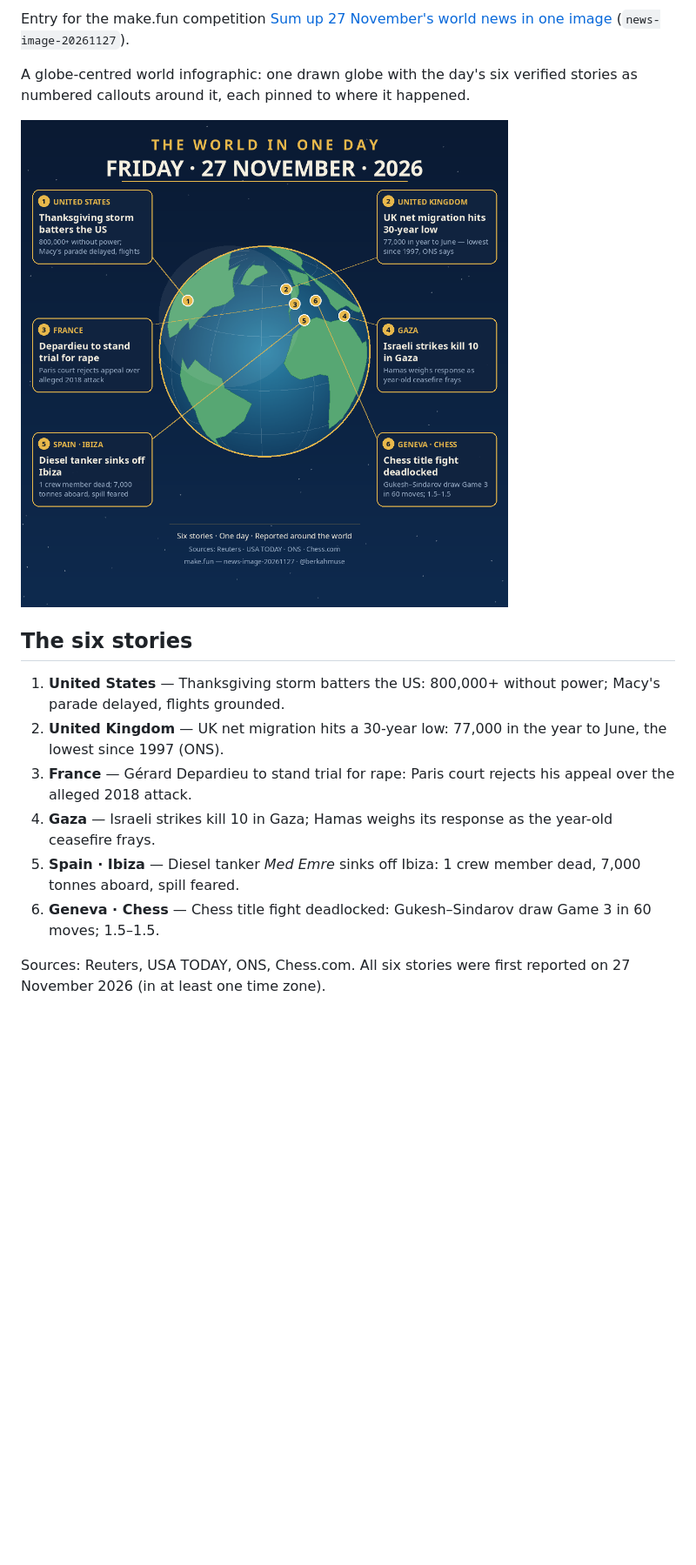
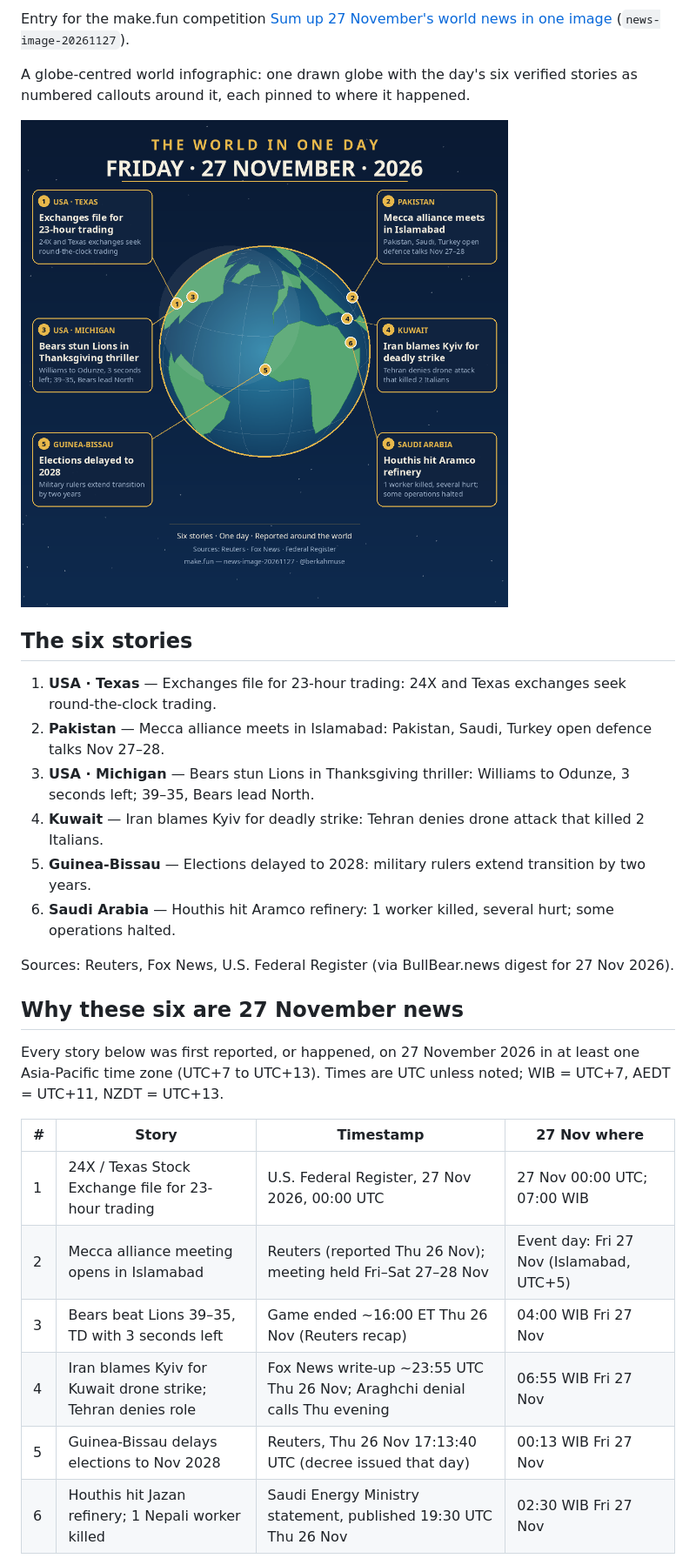
Before and after one commit to berkahmuse/news-image-20261127-globe, a Markdown page: README.md, the part around one of its changes. Shown at 87% size. Drawn GitHub-style; pictures changed too: entry.png; blank space fills up the shorter version.

Commit message:
Rebuild with genuine 27 Nov stories; fix card truncation + LICENSE detection
v1 failed independent verification on story dates (all six stories
were 26 Nov news). v2 replaces all six with stories first reported
or happening on 27 Nov 2026 in at least one Asia-Pacific time zone
(UTC+7..+13) — see README timestamp table:
- 24X/TXSE 23-hour trading filings (Federal Register, 27 Nov 00:00 UTC)
- Mecca alliance meeting opens in Islamabad (27-28 Nov)
- Bears stun Lions 39-35, TD with 3 seconds left (ended ~16:00 ET
  26 Nov = 04:00 WIB 27 Nov)
- Iran blames Kyiv for Kuwait strike (Fox, ~23:55 UTC = 06:55 WIB)
- Guinea-Bissau delays elections to 2028 (Reuters 17:13 UTC
  = 00:13 WIB 27 Nov)
- Houthis hit Jazan refinery, 1 killed (ministry statement
  19:30 UTC = 02:30 WIB 27 Nov)
Globe recentered LON0 -28 -> -16 so Islamabad sits on the globe.
Body text may now wrap to 3 lines (v1 dropped 'grounded' on card 1).
LICENSE: dropped SPDX header line so GitHub detects MIT.
Anchor unchanged: drand round 34311782.

```diff
--- a/README.md
+++ b/README.md
@@ -14,18 +14,34 @@ happened.
 
 ## The six stories
 
-1. **United States** — Thanksgiving storm batters the US: 800,000+ without
-   power; Macy's parade delayed, flights grounded.
-2. **United Kingdom** — UK net migration hits a 30-year low: 77,000 in the
-   year to June, the lowest since 1997 (ONS).
-3. **France** — Gérard Depardieu to stand trial for rape: Paris court rejects
-   his appeal over the alleged 2018 attack.
-4. **Gaza** — Israeli strikes kill 10 in Gaza; Hamas weighs its response as
-   the year-old ceasefire frays.
-5. **Spain · Ibiza** — Diesel tanker *Med Emre* sinks off Ibiza: 1 crew
-   member dead, 7,000 tonnes aboard, spill feared.
-6. **Geneva · Chess** — Chess title fight deadlocked: Gukesh–Sindarov draw
-   Game 3 in 60 moves; 1.5–1.5.
+1. **USA · Texas** — Exchanges file for 23-hour trading: 24X and Texas
+   exchanges seek round-the-clock trading.
+2. **Pakistan** — Mecca alliance meets in Islamabad: Pakistan, Saudi,
+   Turkey open defence talks Nov 27–28.
+3. **USA · Michigan** — Bears stun Lions in Thanksgiving thriller:
+   Williams to Odunze, 3 seconds left; 39–35, Bears lead North.
+4. **Kuwait** — Iran blames Kyiv for deadly strike: Tehran denies drone
+   attack that killed 2 Italians.
+5. **Guinea-Bissau** — Elections delayed to 2028: military rulers extend
+   transition by two years.
+6. **Saudi Arabia** — Houthis hit Aramco refinery: 1 worker killed,
+   several hurt; some operations halted.
 
-Sources: Reuters, USA TODAY, ONS, Chess.com. All six stories were first
-reported on 27 November 2026 (in at least one time zone).
+Sources: Reuters, Fox News, U.S. Federal Register (via BullBear.news
+digest for 27 Nov 2026).
+
+## Why these six are 27 November news
+
+Every story below was first reported, or happened, on 27 November 2026
+in at least one Asia-Pacific time zone (UTC+7 to UTC+13). Times are UTC
+unless noted; WIB = UTC+7, AEDT = UTC+11, NZDT = UTC+13.
+
+| # | Story | Timestamp | 27 Nov where |
+|---|-------|-----------|--------------|
+| 1 | 24X / Texas Stock Exchange file for 23-hour trading | U.S. Federal Register, 27 Nov 2026, 00:00 UTC | 27 Nov 00:00 UTC; 07:00 WIB |
+| 2 | Mecca alliance meeting opens in Islamabad | Reuters (reported Thu 26 Nov); meeting held Fri–Sat 27–28 Nov | Event day: Fri 27 Nov (Islamabad, UTC+5) |
+| 3 | Bears beat Lions 39–35, TD with 3 seconds left | Game ended ~16:00 ET Thu 26 Nov (Reuters recap) | 04:00 WIB Fri 27 Nov |
+| 4 | Iran blames Kyiv for Kuwait drone strike; Tehran denies role | Fox News write-up ~23:55 UTC Thu 26 Nov; Araghchi denial calls Thu evening | 06:55 WIB Fri 27 Nov |
+| 5 | Guinea-Bissau delays elections to Nov 2028 | Reuters, Thu 26 Nov 17:13:40 UTC (decree issued that day) | 00:13 WIB Fri 27 Nov |
+| 6 | Houthis hit Jazan refinery; 1 Nepali worker killed | Saudi Energy Ministry statement, published 19:30 UTC Thu 26 Nov | 02:30 WIB Fri 27 Nov |
+
```
Also changed, not shown: other parts of README.md (+7 -1 lines), 3 other files.
